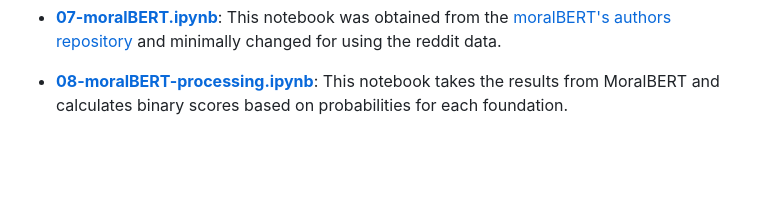
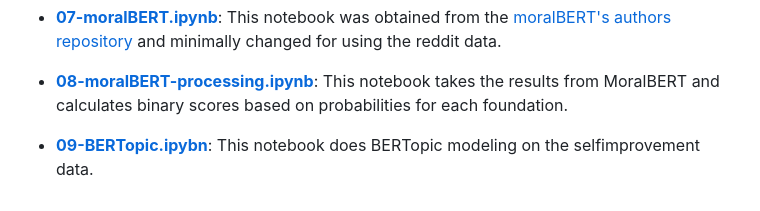
Before and after one commit to natashacarpcast/moralization-selfimprovement, a Markdown page: README.md, the part around the change. GitHub-like rendering; blank space fills up the shorter version.

Commit message:
added bertopic

```diff
--- a/README.md
+++ b/README.md
@@ -42,3 +42,5 @@ By: Natasha Carpio Castellanos
 - [**07-moralBERT.ipynb**](07-moralBERT.ipynb): This notebook was obtained from the [moralBERT's authors repository](https://github.com/vjosapreniqi/MoralBERT/blob/main/MoralBert/Predict_mft_scores_from_the_MoralBERT_weights.ipynb) and minimally changed for using the reddit data.
 
 - [**08-moralBERT-processing.ipynb**](08-moralBERT-processing.ipynb): This notebook takes the results from MoralBERT and calculates binary scores based on probabilities for each foundation.
+
+- [**09-BERTopic.ipybn**](09-BERTopic.ipynb): This notebook does BERTopic modeling on the selfimprovement data.
```
